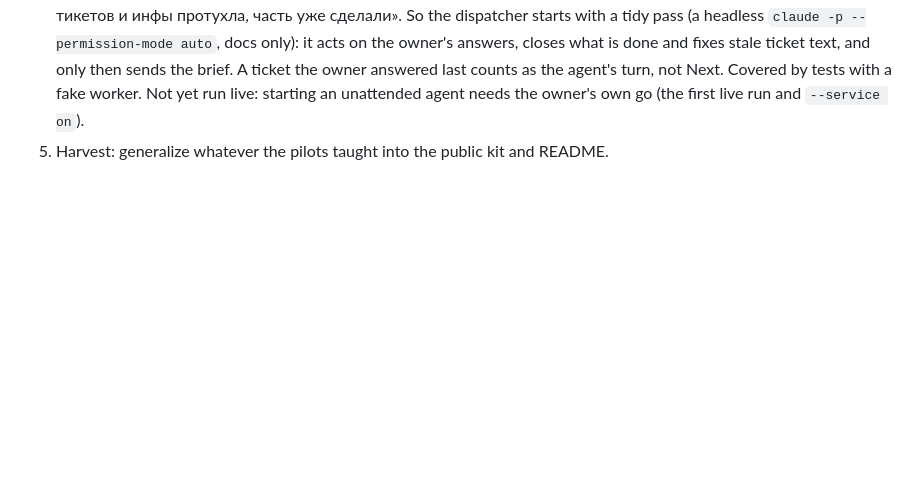
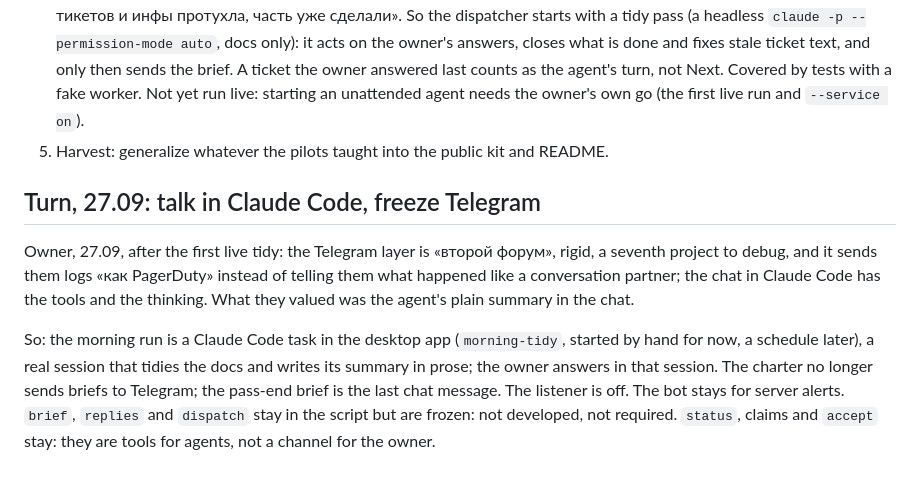
Before and after one commit to danzerzine/agentdrop, a Markdown page: docs/specs/push-loop.md, the part around the change. GitHub-like rendering; blank space fills up the shorter version.

```diff
--- a/docs/specs/push-loop.md
+++ b/docs/specs/push-loop.md
@@ -70,3 +70,9 @@ Against the owner's words above:
 3. `accept` in the web app pilot, then the research variant. Web app done 27.09: `docs/checks` there holds unit tests, vitest, lint, build, e2e and the docs check (36 s). The first real ticket, the signed-in email and «Выйти» in the dashboard footer, went worker → checks → judge and passed on the first try: the judge built the dashboard, checked the footer at 375 and 1280 px, answered in 2 minutes for $0.39 and sent the owner the ✅ message. Its one remark (comments said "beta only") was fixed in the same pass. The repair cycle is covered by tests only so far. Research variant: not started.
 4. The dispatcher on a schedule. Built 27.09 as `agentdrop dispatch`. The owner, 27.09, on a stale «Дальше»: «часть тикетов и инфы протухла, часть уже сделали». So the dispatcher starts with a tidy pass (a headless `claude -p --permission-mode auto`, docs only): it acts on the owner's answers, closes what is done and fixes stale ticket text, and only then sends the brief. A ticket the owner answered last counts as the agent's turn, not Next. Covered by tests with a fake worker. Not yet run live: starting an unattended agent needs the owner's own go (the first live run and `--service on`).
 5. Harvest: generalize whatever the pilots taught into the public kit and README.
+
+## Turn, 27.09: talk in Claude Code, freeze Telegram
+
+Owner, 27.09, after the first live tidy: the Telegram layer is «второй форум», rigid, a seventh project to debug, and it sends them logs «как PagerDuty» instead of telling them what happened like a conversation partner; the chat in Claude Code has the tools and the thinking. What they valued was the agent's plain summary in the chat.
+
+So: the morning run is a Claude Code task in the desktop app (`morning-tidy`, started by hand for now, a schedule later), a real session that tidies the docs and writes its summary in prose; the owner answers in that session. The charter no longer sends briefs to Telegram; the pass-end brief is the last chat message. The listener is off. The bot stays for server alerts. `brief`, `replies` and `dispatch` stay in the script but are frozen: not developed, not required. `status`, claims and `accept` stay: they are tools for agents, not a channel for the owner.
```
Also changed, not shown: README.md (+2 -0 lines), kit/CHARTER.md (+3 -3 lines).
